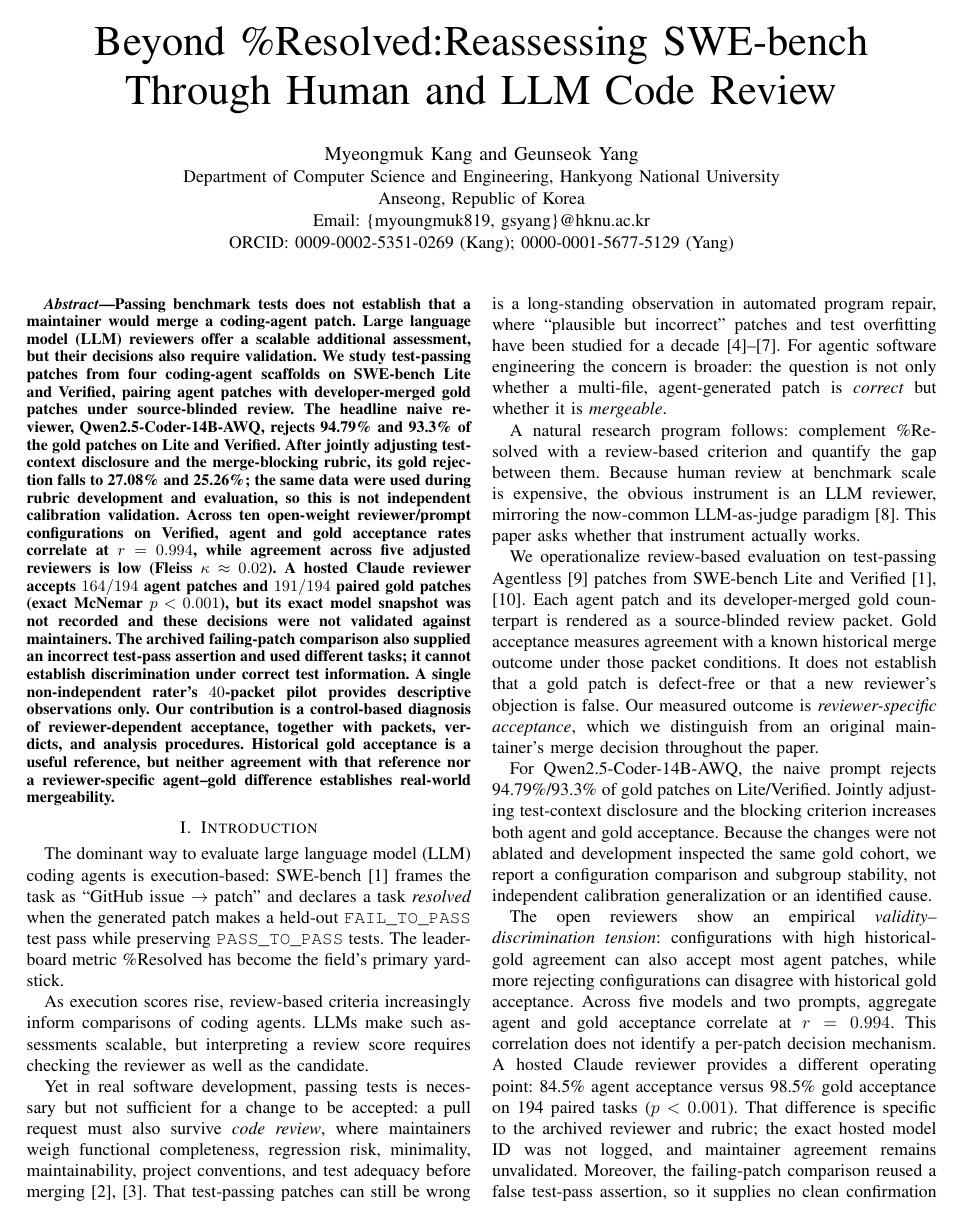
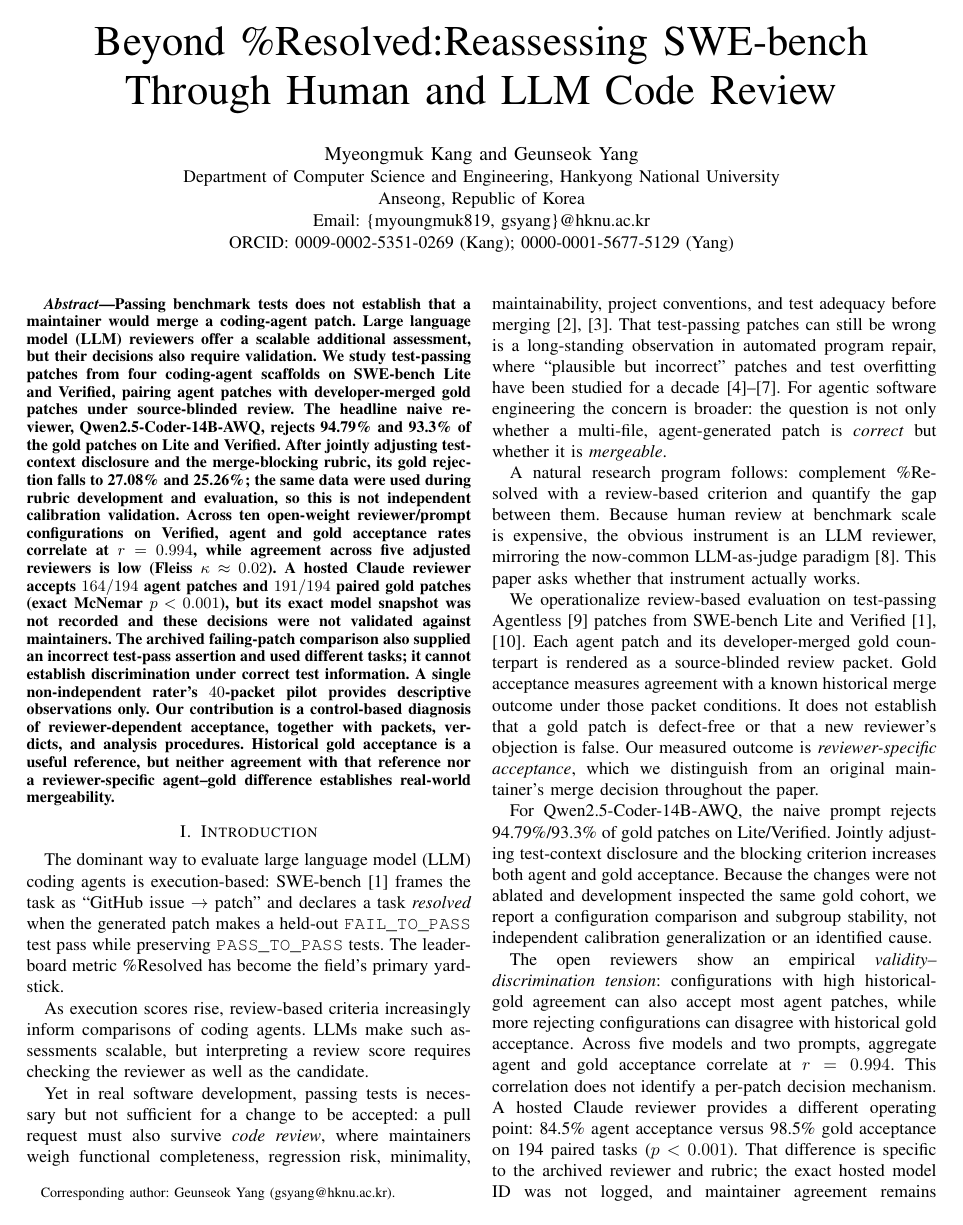
Before and after one commit to myoungmuk/icse2027-6658-artifact-20261105-v2, a LaTeX paper (paper/main.tex): page 1 of 10. The pictures show the PDF file paper/main.pdf that the author committed with the source.

Commit message:
Designate Geunseok Yang as corresponding author; retain ten-page manuscript

```diff
--- a/paper/main.tex
+++ b/paper/main.tex
@@ -20,7 +20,7 @@
 \title{Beyond \%Resolved:Reassessing SWE-bench Through Human and LLM Code Review}
 
 
-\author{\IEEEauthorblockN{Myeongmuk Kang and Geunseok Yang}
+\author{\IEEEauthorblockN{Myeongmuk Kang and Geunseok Yang\thanks{Corresponding author: Geunseok Yang (gsyang@hknu.ac.kr).}}
 \IEEEauthorblockA{Department of Computer Science and Engineering, Hankyong National University\\
 Anseong, Republic of Korea\\
 Email: \{myoungmuk819, gsyang\}@hknu.ac.kr\\
```
Also changed, not shown: README.md, README_KO.md, paper/README.md, paper/main.pdf, paper/main.tex (2 more changed lines), 3 other files.
